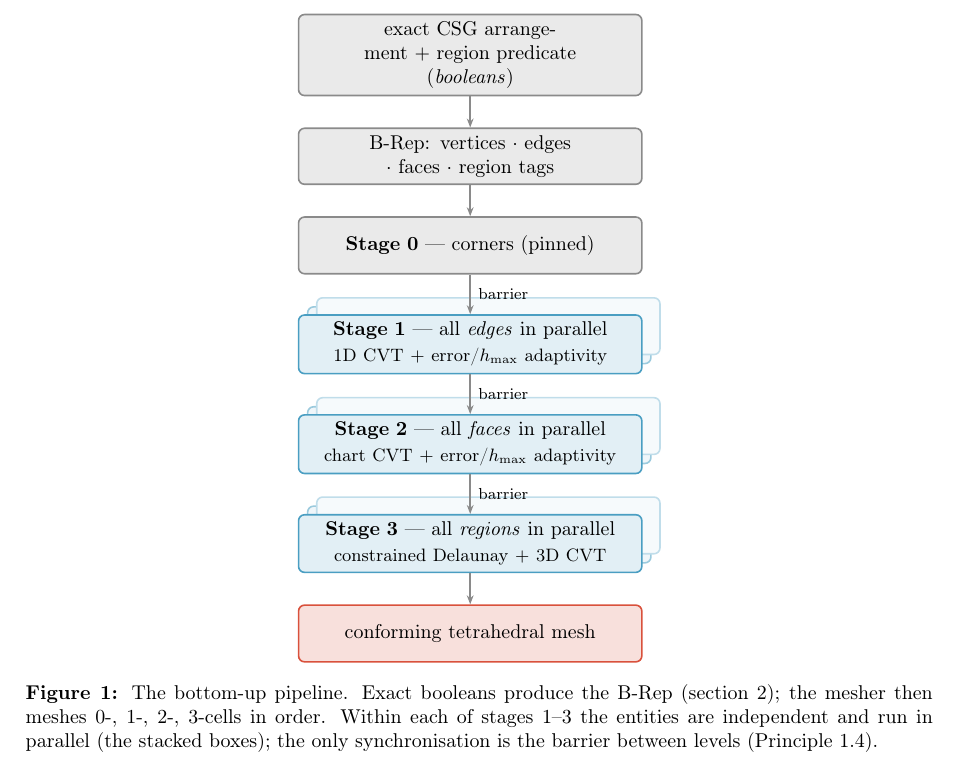
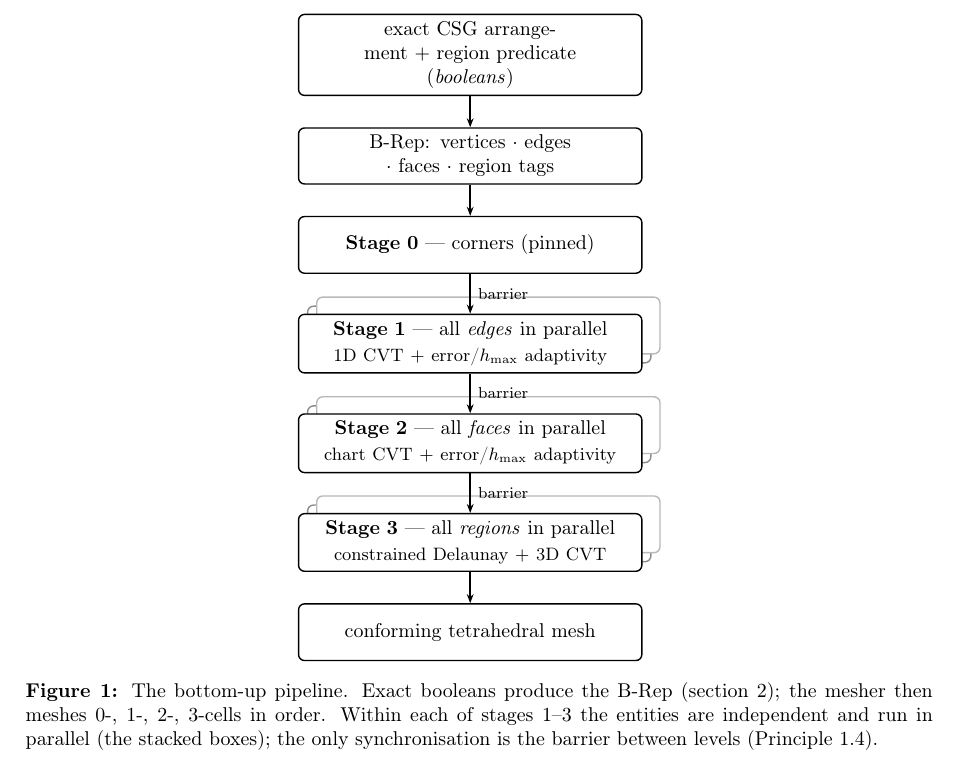
Before and after one commit to milanofthe/rapidmesh, a LaTeX paper (report/algorithm.tex): part of page 6 of 21, cut so that both start at the same text. Compiled offline with pdfLaTeX.

Commit message:
Report: Flussdiagramme auf plain schwarz-weiss (Palette nur fuer Mesh-Figures/Plots); ?? -Referenzen durch vollen biber-Rebuild aufgeloest

```diff
--- a/report/algorithm.tex
+++ b/report/algorithm.tex
@@ -50,39 +50,36 @@
 \pgfplotsset{compat=1.18}
 
 % --- shared figure palette + styles -----------------------------------
-% One visual language across every diagram and plot, the rapidfem/rapidmesh
-% palette (kept in sync with site/src/lib/theme.ts), mapped to the same
-% semantic roles the SANE figures use: state = blue, parameter = green,
-% operator = grey, output/boundary = lava-red, decision = olive; amber is
-% reserved for emphasis only (never a category). Colours appear ONLY in
-% figures and plots; the body is classic black.
-\definecolor{rmaccent}{HTML}{D9513C}   % lava  -> output / boundary
-\definecolor{rmamber}{HTML}{E8944A}    % amber -> emphasis / highlight
-\definecolor{rmgreen}{HTML}{6BBF8A}    % green -> parameter
-\definecolor{rmpurple}{HTML}{7B5E8A}   % purple-> spare category
-\definecolor{rmblue}{HTML}{4A9EC2}     % blue  -> state
-\definecolor{rmolive}{HTML}{C4C46B}    % olive -> decision
-\definecolor{rmop}{HTML}{8A8A8A}       % grey  -> operator border
-\definecolor{rmopF}{HTML}{E0E0E0}      % grey  -> operator fill
+% The rapidfem/rapidmesh palette (kept in sync with site/src/lib/theme.ts) is
+% defined for the colour figures only -- the rendered MESH figures and any data
+% PLOTS (pgfplots cycle below). The schematic flow diagrams are deliberately
+% PLAIN black-and-white line art (no fills, no colour), classic-academic.
+\definecolor{rmaccent}{HTML}{D9513C}   % lava
+\definecolor{rmamber}{HTML}{E8944A}    % amber
+\definecolor{rmgreen}{HTML}{6BBF8A}    % green
+\definecolor{rmpurple}{HTML}{7B5E8A}   % purple
+\definecolor{rmblue}{HTML}{4A9EC2}     % blue
+\definecolor{rmolive}{HTML}{C4C46B}    % olive
 \pgfplotscreateplotcyclelist{rm}{%
   {rmaccent},{rmamber},{rmgreen},{rmpurple},{rmblue},{rmolive}}
+% Plain black-and-white diagram styles (white fill, black stroke, black text).
 \tikzset{
   >={Stealth[length=4.5pt]},
-  rm edge/.style={draw=rmop, ->, line width=0.7pt},
-  rm flow/.style={draw=rmop, ->, line width=1.0pt},
-  rm op/.style={draw=rmop, fill=rmopF, circle, minimum size=7mm, inner sep=1pt,
-    font=\small, line width=0.7pt},
-  rm state/.style={draw=rmblue, fill=rmblue!20, rounded corners=2pt, inner sep=3pt,
-    font=\small, line width=0.7pt},
-  rm param/.style={draw=rmgreen, fill=rmgreen!22, rounded corners=2pt, inner sep=3pt,
-    font=\small, line width=0.7pt},
-  rm sel/.style={draw=rmolive, fill=rmolive!32, diamond, aspect=1.7, inner sep=1pt,
-    font=\footnotesize, line width=0.7pt},
-  rm stage/.style={draw=rmblue, fill=rmblue!16, rounded corners=3pt, align=center,
-    font=\small, minimum height=10mm, text width=24mm, line width=0.8pt},
-  rm out/.style={draw=rmaccent, fill=rmaccent!18, rounded corners=3pt, align=center,
-    font=\small, minimum height=10mm, text width=24mm, line width=0.8pt},
-  rm hi/.style={draw=rmamber, line width=1pt},
+  rm edge/.style={draw=black, ->, line width=0.6pt},
+  rm flow/.style={draw=black, ->, line width=0.8pt},
+  rm op/.style={draw=black, fill=white, circle, minimum size=7mm, inner sep=1pt,
+    font=\small, line width=0.6pt},
+  rm state/.style={draw=black, fill=white, rounded corners=2pt, inner sep=3pt,
+    font=\small, line width=0.6pt},
+  rm param/.style={draw=black, fill=white, rounded corners=2pt, inner sep=3pt,
+    font=\small, line width=0.6pt},
+  rm sel/.style={draw=black, fill=white, diamond, aspect=2, inner sep=1pt,
+    font=\footnotesize, line width=0.6pt},
+  rm stage/.style={draw=black, fill=white, rounded corners=3pt, align=center,
+    font=\small, minimum height=10mm, text width=24mm, line width=0.7pt},
+  rm out/.style={draw=black, fill=white, rounded corners=3pt, align=center,
+    font=\small, minimum height=10mm, text width=24mm, line width=0.7pt},
+  rm hi/.style={draw=black, line width=1pt},
 }
 
 % --- macros -----------------------------------------------------------
@@ -214,11 +211,11 @@ any input tessellation. \Cref{fig:pipeline} shows the whole pipeline.
 \begin{figure}[H]\centering
 \begin{tikzpicture}[font=\small, node distance=5.5mm,
    stg/.style={rm stage, text width=58mm, align=center},
-   pre/.style={draw=rmop, fill=rmop!18, rounded corners=3pt, text width=58mm,
-     align=center, minimum height=9mm, font=\small, line width=0.8pt}]
+   pre/.style={draw=black, fill=white, rounded corners=3pt, text width=58mm,
+     align=center, minimum height=9mm, font=\small, line width=0.7pt}]
  \node[pre] (csg) {exact CSG arrangement $+$ region predicate \\ (\emph{booleans})};
  \node[pre, below=of csg] (brep) {B-Rep: vertices $\cdot$ edges $\cdot$ faces $\cdot$ region tags};
- \node[stg, below=of brep, fill=rmop!18, draw=rmop] (s0)
+ \node[stg, below=of brep] (s0)
    {\textbf{Stage 0} — corners (pinned)};
  \node[stg, below=7mm of s0] (s1)
    {\textbf{Stage 1} — all \emph{edges} in parallel\\[1pt]
```
Also changed, not shown: report/algorithm.pdf, report/algorithm.tex (4 more changed lines).
